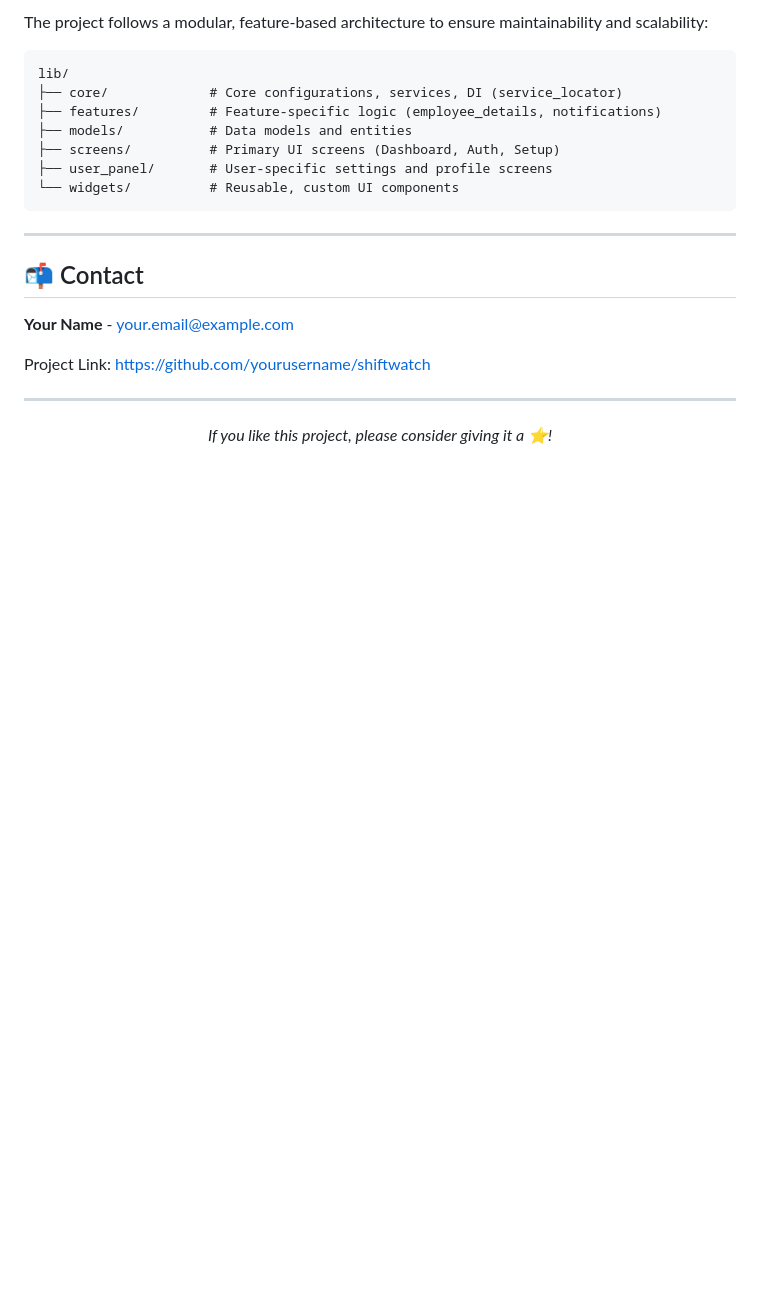
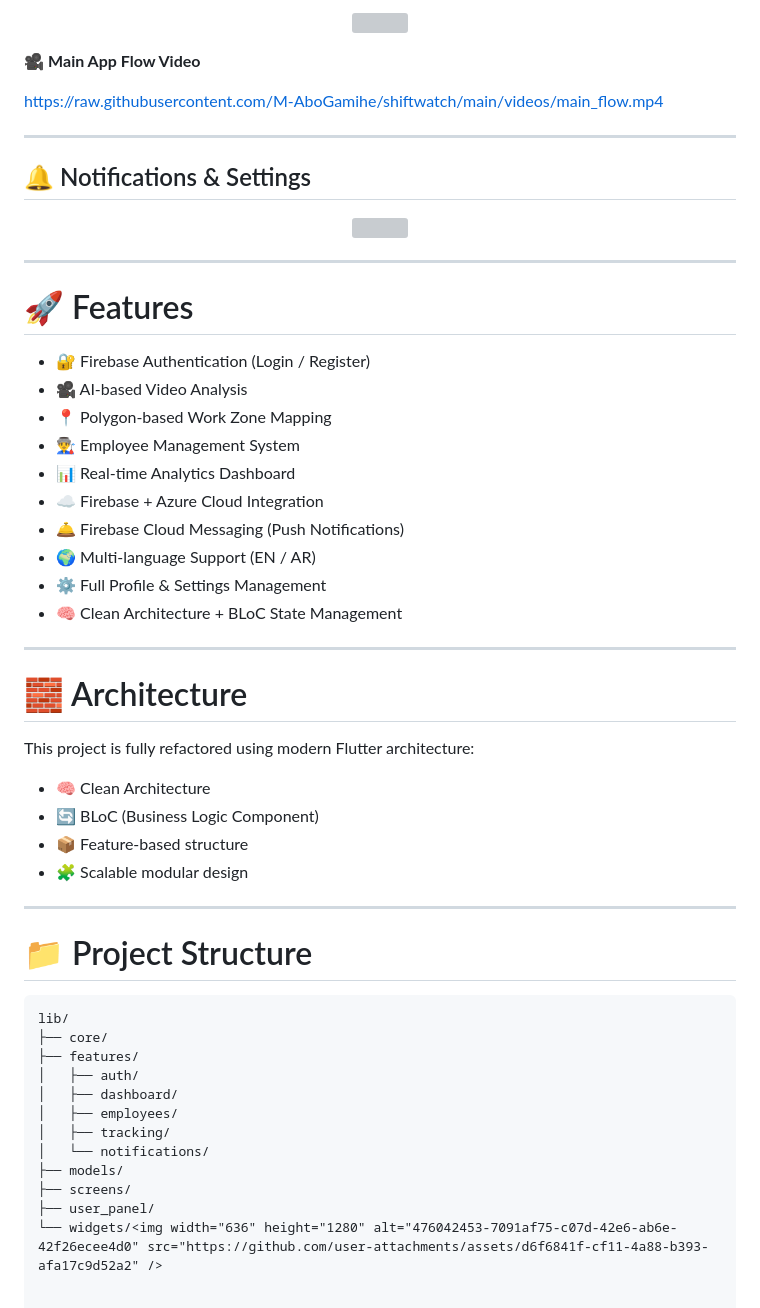
Before and after one commit to M-AboGamihe/shiftwatch, a Markdown page: README.md, the part around one of its changes. GitHub-like rendering; blank space fills up the shorter version; grey boxes are pictures that could not be loaded.

````diff
--- a/README.md
+++ b/README.md
@@ -127,23 +57,60 @@ Follow these instructions to get a local copy up and running.
 
-The project follows a modular, feature-based architecture to ensure maintainability and scalability:
+<p align="center">
+  <img src="assets/images/dashboard.png" width="300"/>
+</p>
+
+🎥 **Main App Flow Video**
+
+https://raw.githubusercontent.com/M-AboGamihe/shiftwatch/main/videos/main_flow.mp4
+
+---
+
+## 🔔 Notifications & Settings
+
+<p align="center">
+  <img src="assets/images/settings.png" width="300"/>
+</p>
+
+---
+
+# 🚀 Features
+
+- 🔐 Firebase Authentication (Login / Register)
+- 🎥 AI-based Video Analysis
+- 📍 Polygon-based Work Zone Mapping
+- 👨‍🏭 Employee Management System
+- 📊 Real-time Analytics Dashboard
+- ☁️ Firebase + Azure Cloud Integration
+- 🛎 Firebase Cloud Messaging (Push Notifications)
+- 🌍 Multi-language Support (EN / AR)
+- ⚙️ Full Profile & Settings Management
+- 🧠 Clean Architecture + BLoC State Management
+
+---
+
+# 🧱 Architecture
+
+This project is fully refactored using modern Flutter architecture:
+
+- 🧠 Clean Architecture
+- 🔄 BLoC (Business Logic Component)
+- 📦 Feature-based structure
+- 🧩 Scalable modular design
+
+---
+
+# 📁 Project Structure
 
 ```text
 lib/
-├── core/             # Core configurations, services, DI (service_locator)
-├── features/         # Feature-specific logic (employee_details, notifications)
-├── models/           # Data models and entities
-├── screens/          # Primary UI screens (Dashboard, Auth, Setup)
-├── user_panel/       # User-specific settings and profile screens
-└── widgets/          # Reusable, custom UI components
-```
-
----
-
-## 📬 Contact
-
-**Your Name** - [your.email@example.com](mailto:your.email@example.com)
-
-Project Link: [https://github.com/yourusername/shiftwatch](https://github.com/yourusername/shiftwatch)
-
----
-<p align="center"><i>If you like this project, please consider giving it a ⭐!</i></p>
+├── core/
+├── features/
+│   ├── auth/
+│   ├── dashboard/
+│   ├── employees/
+│   ├── tracking/
+│   └── notifications/
+├── models/
+├── screens/
+├── user_panel/
+└── widgets/<img width="636" height="1280" alt="476042453-7091af75-c07d-42e6-ab6e-42f26ecee4d0" src="https://github.com/user-attachments/assets/d6f6841f-cf11-4a88-b393-afa17c9d52a2" />
````
Also changed, not shown: other parts of README.md (+28 -98 lines).
